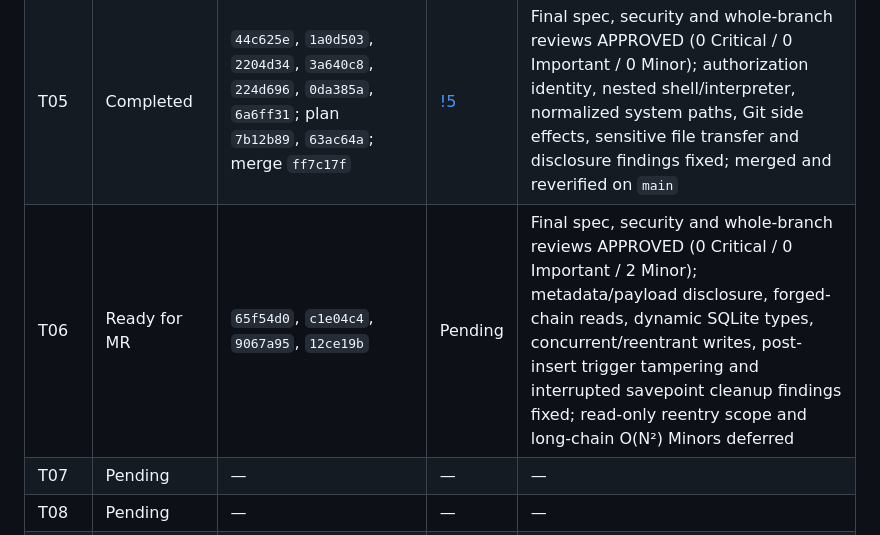
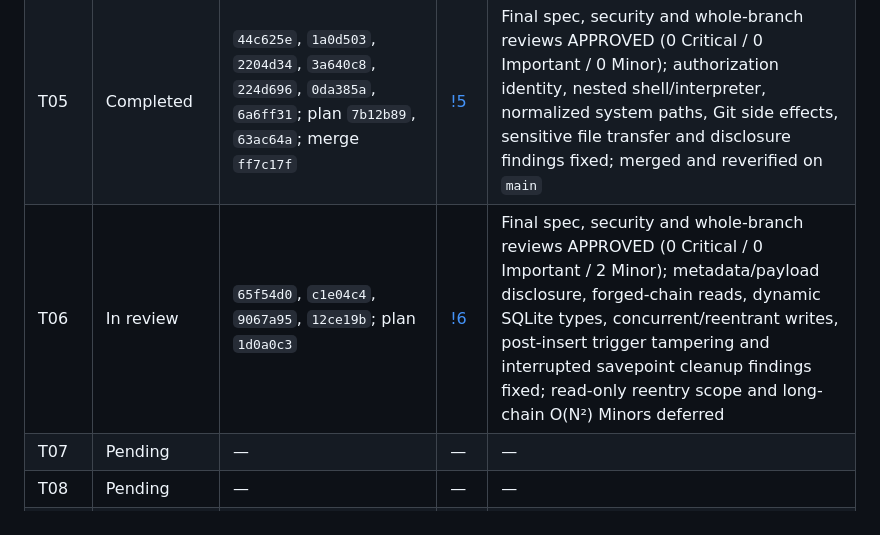
Before and after one commit to Gungnir6/safefix-harness, a Markdown page: PLAN.md, the part around the change. GitHub-like rendering.

```diff
--- a/PLAN.md
+++ b/PLAN.md
@@ -1510,7 +1510,7 @@ Update this table only with actual commits; do not prefill hashes.
 | T03 | Completed | `762a073`, `b322870`, `fea9a51`, `1e585fe`, `2be70e4`, `c38f3bc`; plan `a822e82`, `abc0fac`; merge `8b34b10` | [!4](https://git.nju.edu.cn/Gungnir/safefix-harness/-/merge_requests/4) | Final spec and quality reviews APPROVED (0 Critical / 0 Important / 2 Minor); strict JSON, staged exception classification, bounded feedback and traceback-local disclosure findings fixed; merged and reverified on `main`; mock bare-string and ModelResponse immutability-test Minors deferred |
 | T04 | Completed | `91dbd88`, `94c0edd`, `49895de`, `325aa1b`; plan `6031621`, `dad25df`; merge `10cd964` | [!3](https://git.nju.edu.cn/Gungnir/safefix-harness/-/merge_requests/3) | Final spec and quality reviews APPROVED (0 Critical / 0 Important / 1 Minor); Windows device/ADS, workspace symlink alias and exception-disclosure findings fixed; merged and reverified on `main`; Hypothesis oracle design Minor deferred |
 | T05 | Completed | `44c625e`, `1a0d503`, `2204d34`, `3a640c8`, `224d696`, `0da385a`, `6a6ff31`; plan `7b12b89`, `63ac64a`; merge `ff7c17f` | [!5](https://git.nju.edu.cn/Gungnir/safefix-harness/-/merge_requests/5) | Final spec, security and whole-branch reviews APPROVED (0 Critical / 0 Important / 0 Minor); authorization identity, nested shell/interpreter, normalized system paths, Git side effects, sensitive file transfer and disclosure findings fixed; merged and reverified on `main` |
-| T06 | Ready for MR | `65f54d0`, `c1e04c4`, `9067a95`, `12ce19b` | Pending | Final spec, security and whole-branch reviews APPROVED (0 Critical / 0 Important / 2 Minor); metadata/payload disclosure, forged-chain reads, dynamic SQLite types, concurrent/reentrant writes, post-insert trigger tampering and interrupted savepoint cleanup findings fixed; read-only reentry scope and long-chain O(N²) Minors deferred |
+| T06 | In review | `65f54d0`, `c1e04c4`, `9067a95`, `12ce19b`; plan `1d0a0c3` | [!6](https://git.nju.edu.cn/Gungnir/safefix-harness/-/merge_requests/6) | Final spec, security and whole-branch reviews APPROVED (0 Critical / 0 Important / 2 Minor); metadata/payload disclosure, forged-chain reads, dynamic SQLite types, concurrent/reentrant writes, post-insert trigger tampering and interrupted savepoint cleanup findings fixed; read-only reentry scope and long-chain O(N²) Minors deferred |
 | T07 | Pending | — | — | — |
 | T08 | Pending | — | — | — |
 | T09 | Pending | — | — | — |
```
Also changed, not shown: AGENT_LOG.md (+1 -1 lines).
